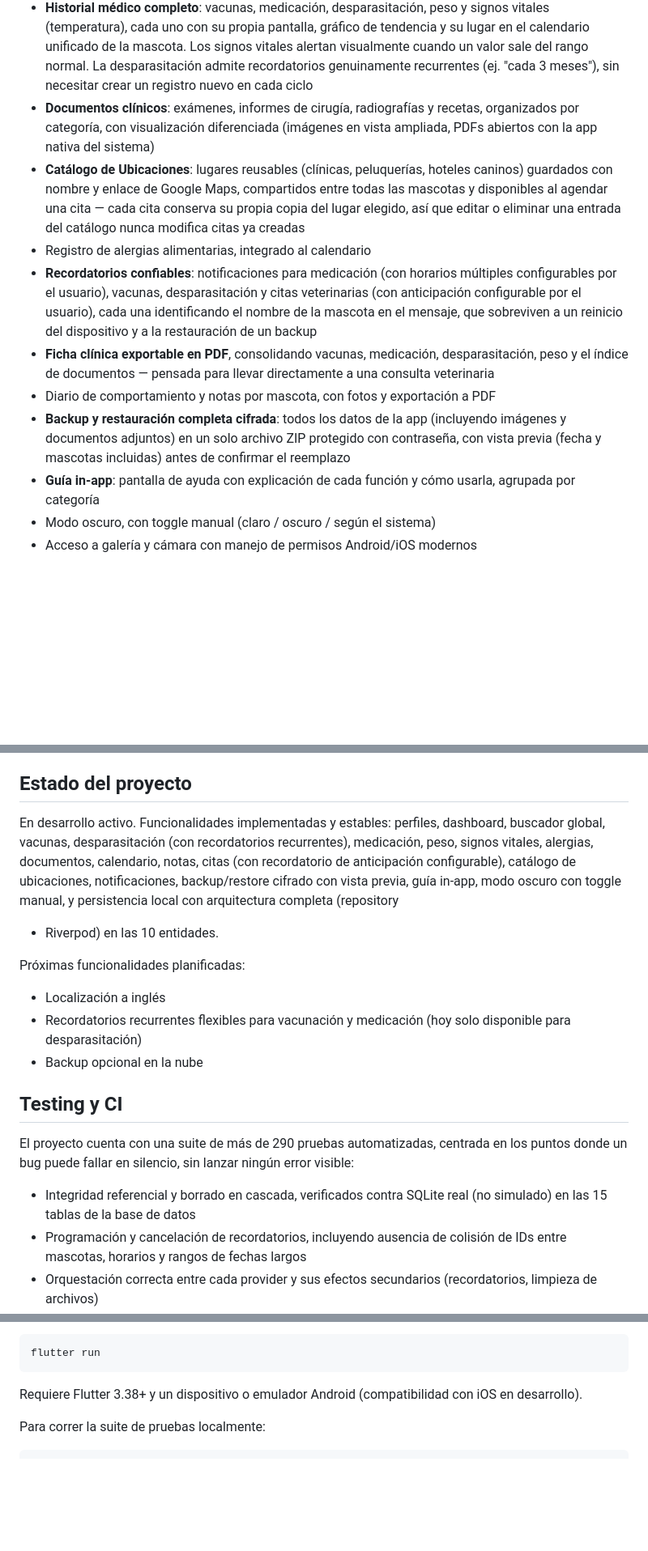
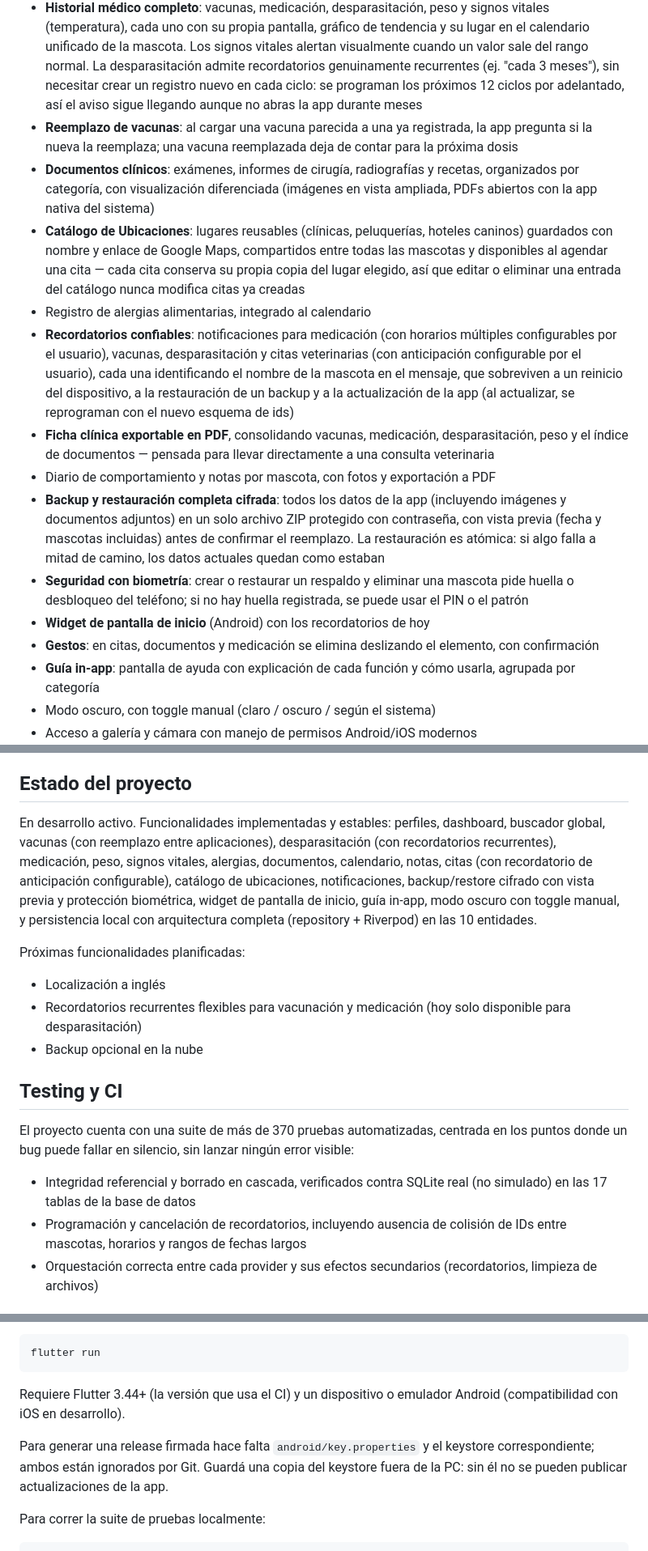
Before and after one commit to Soofiaa/pet_pal, a Markdown page: README.md, 3 parts joined by grey strips. Shown at 81% size. GitHub-like rendering; blank space fills up the shorter version.

Commit message:
README: reflejar el estado actual de la app
- Tests: 377 (antes 290+), tablas: 17, Flutter 3.44+ como mínimo
- Documentar biometría, widget de inicio, reemplazo de vacunas, gestos
- Desparasitación: 12 ciclos pre-programados
- Restauración atómica y reprogramación de recordatorios al actualizar
- Notas sobre keystore para releases firmadas

````diff
--- a/README.md
+++ b/README.md
@@ -23,7 +23,11 @@ documentos clínicos y estado de salud, todo organizado por mascota.
   mascota. Los signos vitales alertan visualmente cuando un valor sale
   del rango normal. La desparasitación admite recordatorios genuinamente
   recurrentes (ej. "cada 3 meses"), sin necesitar crear un registro
-  nuevo en cada ciclo
+  nuevo en cada ciclo: se programan los próximos 12 ciclos por adelantado,
+  así el aviso sigue llegando aunque no abras la app durante meses
+- **Reemplazo de vacunas**: al cargar una vacuna parecida a una ya
+  registrada, la app pregunta si la nueva la reemplaza; una vacuna
+  reemplazada deja de contar para la próxima dosis
 - **Documentos clínicos**: exámenes, informes de cirugía, radiografías y
   recetas, organizados por categoría, con visualización diferenciada
   (imágenes en vista ampliada, PDFs abiertos con la app nativa del
@@ -39,8 +43,9 @@ documentos clínicos y estado de salud, todo organizado por mascota.
   horarios múltiples configurables por el usuario), vacunas,
   desparasitación y citas veterinarias (con anticipación configurable
   por el usuario), cada una identificando el nombre de la mascota en el
-  mensaje, que sobreviven a un reinicio del dispositivo y a la
-  restauración de un backup
+  mensaje, que sobreviven a un reinicio del dispositivo, a la
+  restauración de un backup y a la actualización de la app (al
+  actualizar, se reprograman con el nuevo esquema de ids)
 - **Ficha clínica exportable en PDF**, consolidando vacunas, medicación,
   desparasitación, peso y el índice de documentos — pensada para llevar
   directamente a una consulta veterinaria
@@ -49,7 +54,14 @@ documentos clínicos y estado de salud, todo organizado por mascota.
 - **Backup y restauración completa cifrada**: todos los datos de la app
   (incluyendo imágenes y documentos adjuntos) en un solo archivo ZIP
   protegido con contraseña, con vista previa (fecha y mascotas incluidas)
-  antes de confirmar el reemplazo
+  antes de confirmar el reemplazo. La restauración es atómica: si algo
+  falla a mitad de camino, los datos actuales quedan como estaban
+- **Seguridad con biometría**: crear o restaurar un respaldo y eliminar
+  una mascota pide huella o desbloqueo del teléfono; si no hay huella
+  registrada, se puede usar el PIN o el patrón
+- **Widget de pantalla de inicio** (Android) con los recordatorios de hoy
+- **Gestos**: en citas, documentos y medicación se elimina deslizando el
+  elemento, con confirmación
 - **Guía in-app**: pantalla de ayuda con explicación de cada función y
   cómo usarla, agrupada por categoría
 - Modo oscuro, con toggle manual (claro / oscuro / según el sistema)
@@ -94,13 +108,14 @@ propio repository y provider.
 ## Estado del proyecto
 
 En desarrollo activo. Funcionalidades implementadas y estables: perfiles,
-dashboard, buscador global, vacunas, desparasitación (con recordatorios
-recurrentes), medicación, peso, signos vitales, alergias, documentos,
-calendario, notas, citas (con recordatorio de anticipación configurable),
-catálogo de ubicaciones, notificaciones,
-backup/restore cifrado con vista previa, guía in-app, modo oscuro con
-toggle manual, y persistencia local con arquitectura completa (repository
-+ Riverpod) en las 10 entidades.
+dashboard, buscador global, vacunas (con reemplazo entre aplicaciones),
+desparasitación (con recordatorios recurrentes), medicación, peso, signos
+vitales, alergias, documentos, calendario, notas, citas (con recordatorio
+de anticipación configurable), catálogo de ubicaciones, notificaciones,
+backup/restore cifrado con vista previa y protección biométrica, widget de
+pantalla de inicio, guía in-app, modo oscuro con toggle manual, y
+persistencia local con arquitectura completa (repository + Riverpod) en
+las 10 entidades.
 
 Próximas funcionalidades planificadas:
 - Localización a inglés
@@ -110,12 +125,12 @@ Próximas funcionalidades planificadas:
 
 ## Testing y CI
 
-El proyecto cuenta con una suite de más de 290 pruebas automatizadas,
+El proyecto cuenta con una suite de más de 370 pruebas automatizadas,
 centrada en los puntos donde un bug puede fallar en silencio, sin
 lanzar ningún error visible:
 
 - Integridad referencial y borrado en cascada, verificados contra
-  SQLite real (no simulado) en las 15 tablas de la base de datos
+  SQLite real (no simulado) en las 17 tablas de la base de datos
 - Programación y cancelación de recordatorios, incluyendo ausencia de
   colisión de IDs entre mascotas, horarios y rangos de fechas largos
 - Orquestación correcta entre cada provider y sus efectos secundarios
@@ -145,8 +160,13 @@ flutter pub get
 flutter run
 ```
 
-Requiere Flutter 3.38+ y un dispositivo o emulador Android (compatibilidad
-con iOS en desarrollo).
+Requiere Flutter 3.44+ (la versión que usa el CI) y un dispositivo o
+emulador Android (compatibilidad con iOS en desarrollo).
+
+Para generar una release firmada hace falta `android/key.properties` y el
+keystore correspondiente; ambos están ignorados por Git. Guardá una copia
+del keystore fuera de la PC: sin él no se pueden publicar actualizaciones
+de la app.
 
 Para correr la suite de pruebas localmente:
 ```bash
````
Also changed, not shown: other parts of README.md (+2 -0 lines).
